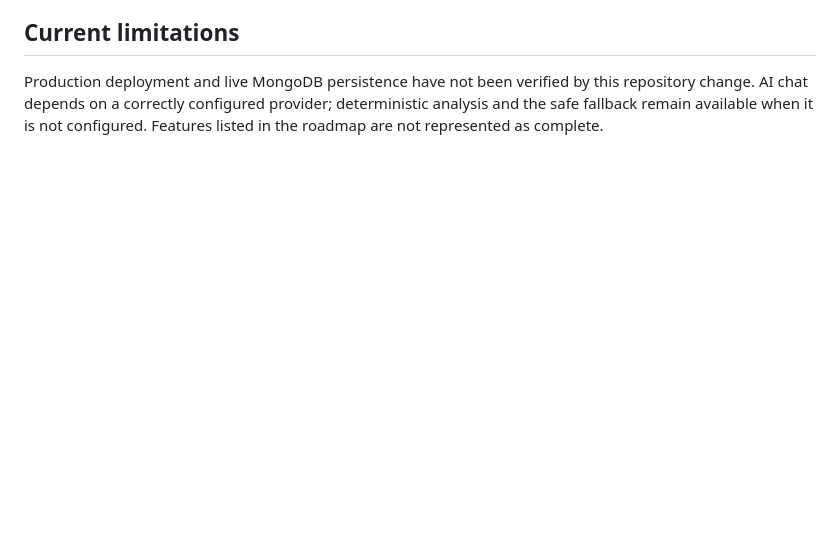
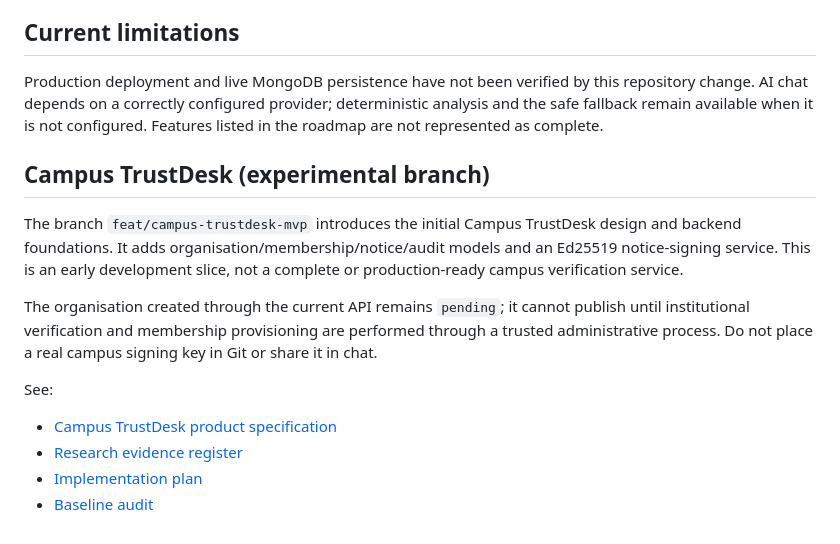
Before and after one commit to shiva31rama-cell/CyberRakshak, a Markdown page: README.md, the part around the change. Rendered like a GitHub page; blank space fills up the shorter version.

Commit message:
docs: introduce experimental Campus TrustDesk branch

```diff
--- a/README.md
+++ b/README.md
@@ -91,3 +91,16 @@ Before running it, set \`MONGODB_TEST_URI\` in \`backend/.env\` to a separate da
 ## Current limitations
 
 Production deployment and live MongoDB persistence have not been verified by this repository change. AI chat depends on a correctly configured provider; deterministic analysis and the safe fallback remain available when it is not configured. Features listed in the roadmap are not represented as complete.
+
+
+## Campus TrustDesk (experimental branch)
+
+The branch `feat/campus-trustdesk-mvp` introduces the initial Campus TrustDesk design and backend foundations. It adds organisation/membership/notice/audit models and an Ed25519 notice-signing service. This is an early development slice, not a complete or production-ready campus verification service.
+
+The organisation created through the current API remains `pending`; it cannot publish until institutional verification and membership provisioning are performed through a trusted administrative process. Do not place a real campus signing key in Git or share it in chat.
+
+See:
+- [Campus TrustDesk product specification](docs/CAMPUS_TRUSTDESK_PRODUCT_SPEC.md)
+- [Research evidence register](docs/RESEARCH_EVIDENCE_REGISTER.md)
+- [Implementation plan](docs/IMPLEMENTATION_PLAN_CAMPUS_TRUSTDESK.md)
+- [Baseline audit](docs/BASELINE_AUDIT_2026-11-11.md)
```
